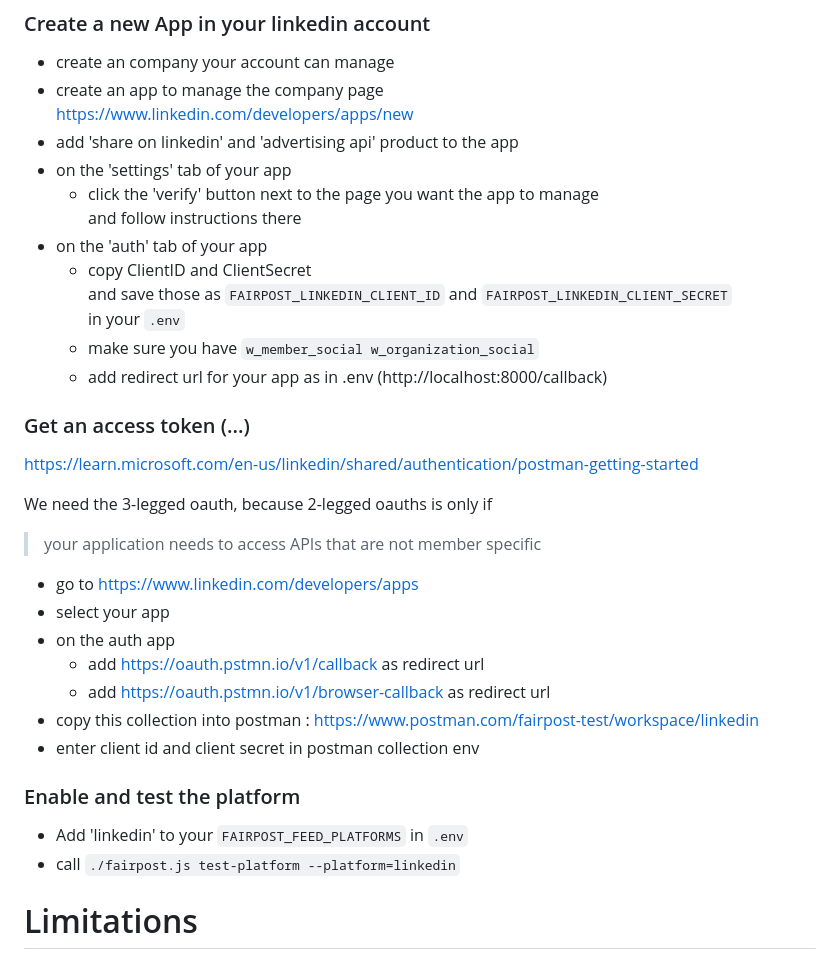
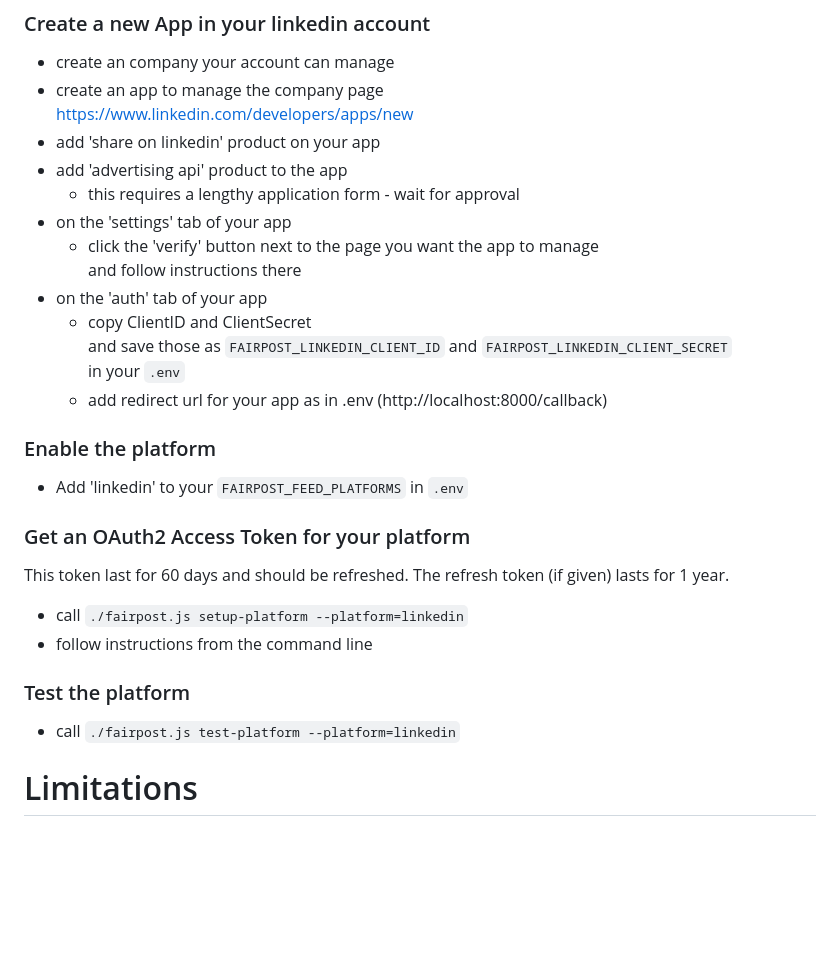
Before and after one commit to commonpike/fairpost, a Markdown page: docs/LinkedIn.md, the part around the change. Drawn GitHub-style; blank space fills up the shorter version.

Commit message:
chore: Update docs for LinkedIn

```diff
--- a/docs/LinkedIn.md
+++ b/docs/LinkedIn.md
@@ -9,7 +9,9 @@
 - create an company your account can manage
 - create an app to manage the company page \
 https://www.linkedin.com/developers/apps/new
-- add 'share on linkedin' and 'advertising api' product to the app
+- add 'share on linkedin' product on your app
+- add 'advertising api' product to the app
+  - this requires a lengthy application form - wait for approval
 - on the 'settings' tab of your app
   - click the 'verify' button next to the page you want the app to manage \
     and follow instructions there
@@ -17,27 +19,21 @@ https://www.linkedin.com/developers/apps/new
   - copy ClientID and ClientSecret \
     and save those as `FAIRPOST_LINKEDIN_CLIENT_ID` and `FAIRPOST_LINKEDIN_CLIENT_SECRET` \
     in your `.env`
-  - make sure you have `w_member_social w_organization_social`
   - add redirect url for your app as in .env (http://localhost:8000/callback)
 
 
-### Get an access token (...)
+### Enable the platform
+ - Add 'linkedin' to your `FAIRPOST_FEED_PLATFORMS` in `.env`
 
-https://learn.microsoft.com/en-us/linkedin/shared/authentication/postman-getting-started
+### Get an OAuth2 Access Token for your platform
 
-We need the 3-legged oauth, because 2-legged oauths is only if
-> your application needs to access APIs that are not member specific
+This token last for 60 days and should be refreshed.
+The refresh token (if given) lasts for 1 year.
 
-- go to https://www.linkedin.com/developers/apps
-- select your app
-- on the auth app
-  - add https://oauth.pstmn.io/v1/callback as redirect url
-  - add https://oauth.pstmn.io/v1/browser-callback as redirect url
-- copy this collection into postman : https://www.postman.com/fairpost-test/workspace/linkedin
-- enter client id and client secret in postman collection env
+ - call `./fairpost.js setup-platform --platform=linkedin`
+ - follow instructions from the command line
 
-### Enable and test the platform
- - Add 'linkedin' to your `FAIRPOST_FEED_PLATFORMS` in `.env`
+### Test the platform
  - call `./fairpost.js test-platform --platform=linkedin`
 
 # Limitations
```
